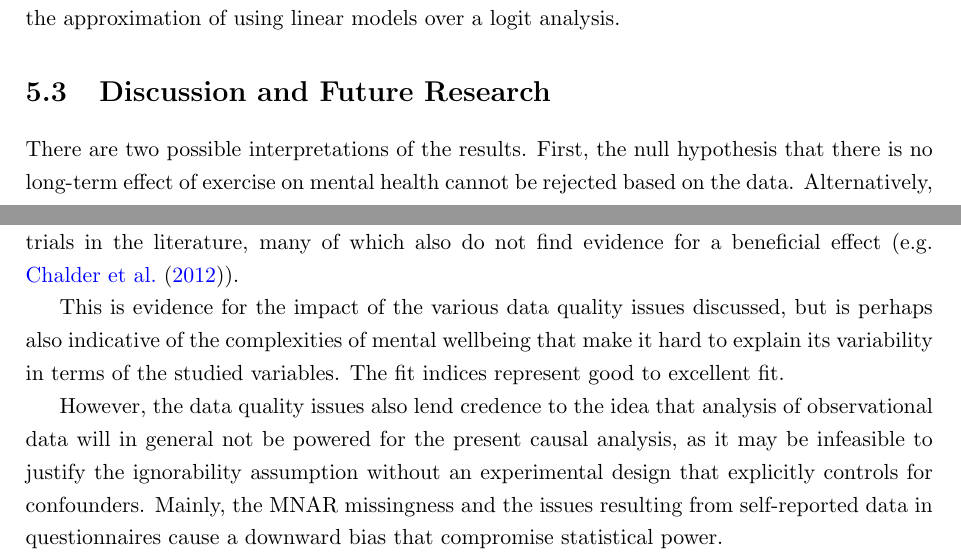
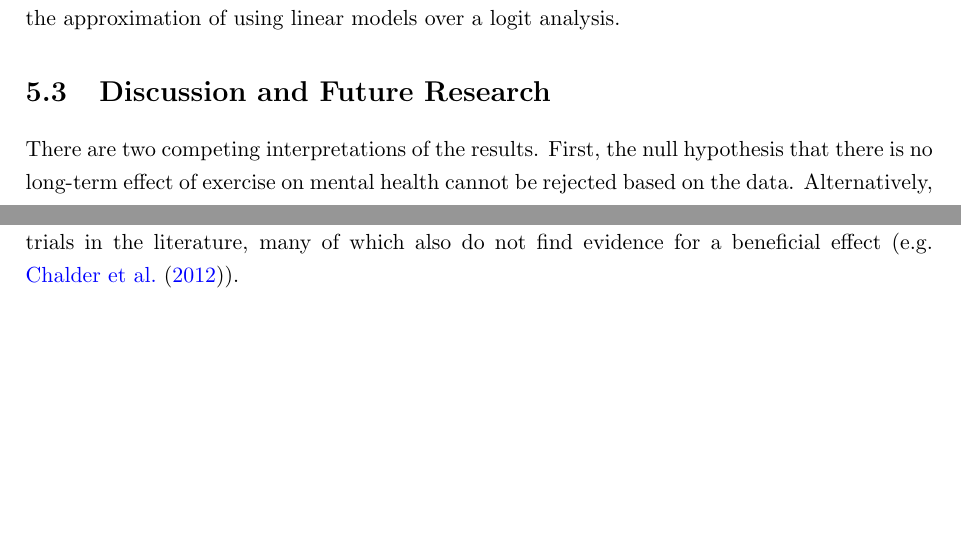
Before and after one commit to Encephala/econometrics-master-thesis, a LaTeX thesis (report/thesis/main.tex, which reads report/thesis/results.tex): two parts of pages 33 and 35 of 46, joined at a grey line, cut so that both start at the same text, the shorter picture padded with empty space. Compiled offline with pdfLaTeX.

Commit message:
report: Outline of discussion

```diff
--- a/report/thesis/results.tex
+++ b/report/thesis/results.tex
@@ -288,22 +288,26 @@ of using linear models over a logit analysis.
 \section{Discussion and Future Research}
 \label{sec:results:discussion}
 % TODO: make good text go be good
-There are two possible interpretations of the results. First, the null hypothesis that there is no long-term effect of
+There are two competing interpretations of the results. First, the null hypothesis that there is no long-term effect of
 exercise on mental health cannot be rejected based on the data.
 Alternatively, neither can the null hypothesis that observational data does not provide sufficient evidence to
 answer the research question. Both interpretations will now be discussed.
+
+% Long term effect
+% Implies: mechanisms that don't have significant impact (relate to mediation estimates), mechanisms that do
+% Consistent with some RCT, although RCT only measure short-term effect I suppose
 
 In this sense, the present study is consistent with the outcomes
 of randomised controlled trials in the literature, many of which also do not find evidence for a beneficial effect
 (e.g. \citeA{chalder2012facilitated}).
 
-This is evidence for the impact of the various data quality issues discussed, but is perhaps also indicative of the
-complexities of mental wellbeing that make it hard to explain its variability in terms of the studied variables.
-The fit indices represent good to excellent fit.
-
-However, the data quality issues also lend credence to the idea that analysis of observational data will in general
-not be powered for the present causal analysis, as it may be infeasible to justify the ignorability assumption
-without an experimental design that explicitly controls for confounders. Mainly, the MNAR missingness and the issues resulting
-from self-reported data in questionnaires cause a downward bias that compromise statistical power.
+% Analysis impossible
+% Major impacts: Lags due to reverse causality (long term effect likely much shorter). Would be solved by RCT with DID design
+% Lesser impacts: data quality (MNAR, self-reporting). They bias effect towards zero, but not big enough to eliminate
+% Find citation for size of bias due to self-report, reiterate number of MNAR
 
 % TODO future research angles based on the interpretation
+% Both interpretations inform choice for RCT, emphasis on not self-reported data and avoiding MNAR
+% long-run harder, perhaps DID
+% but long-run perhaps just observational data, at least prospective questionnaire, be satisfied with Granger
+% causality combined with mechanistic arguments
```
